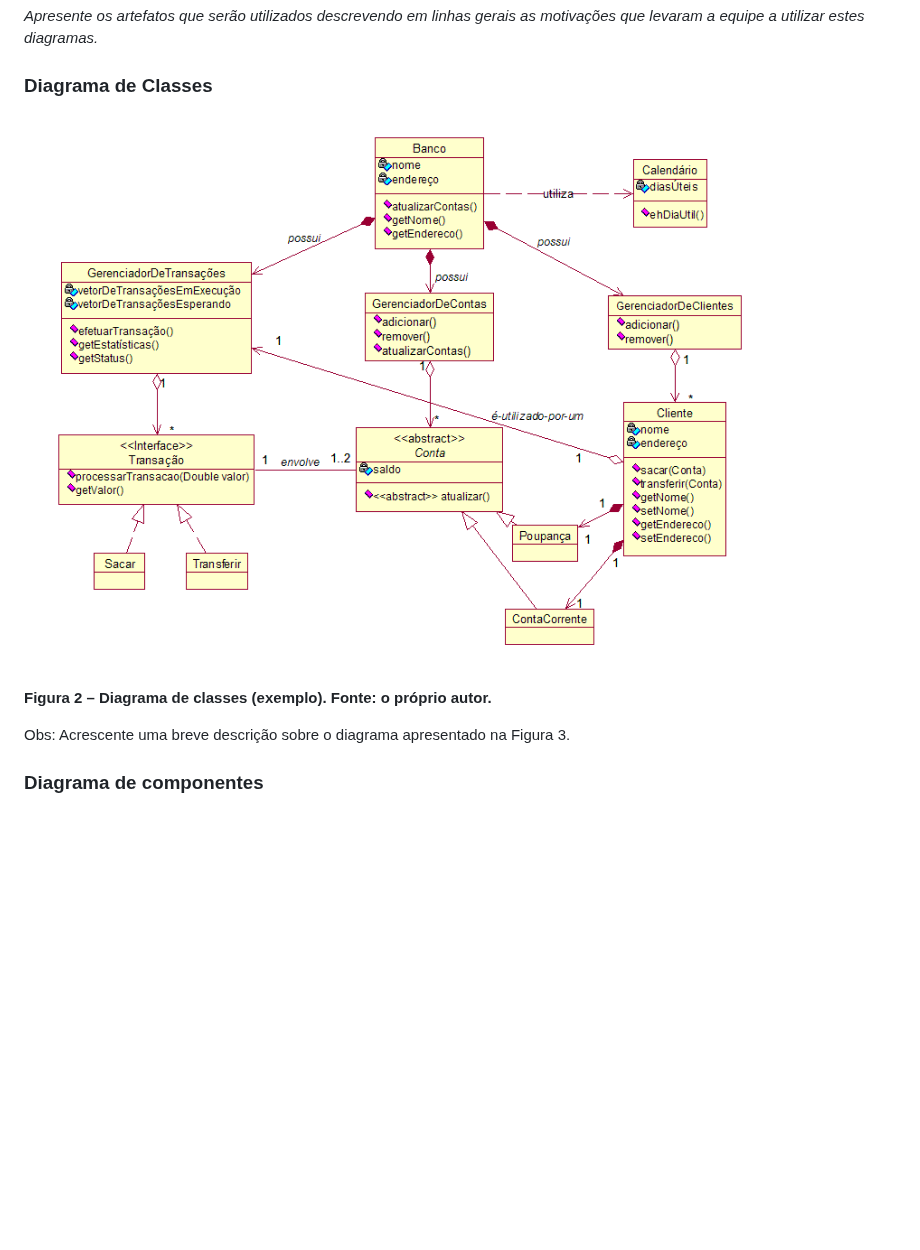
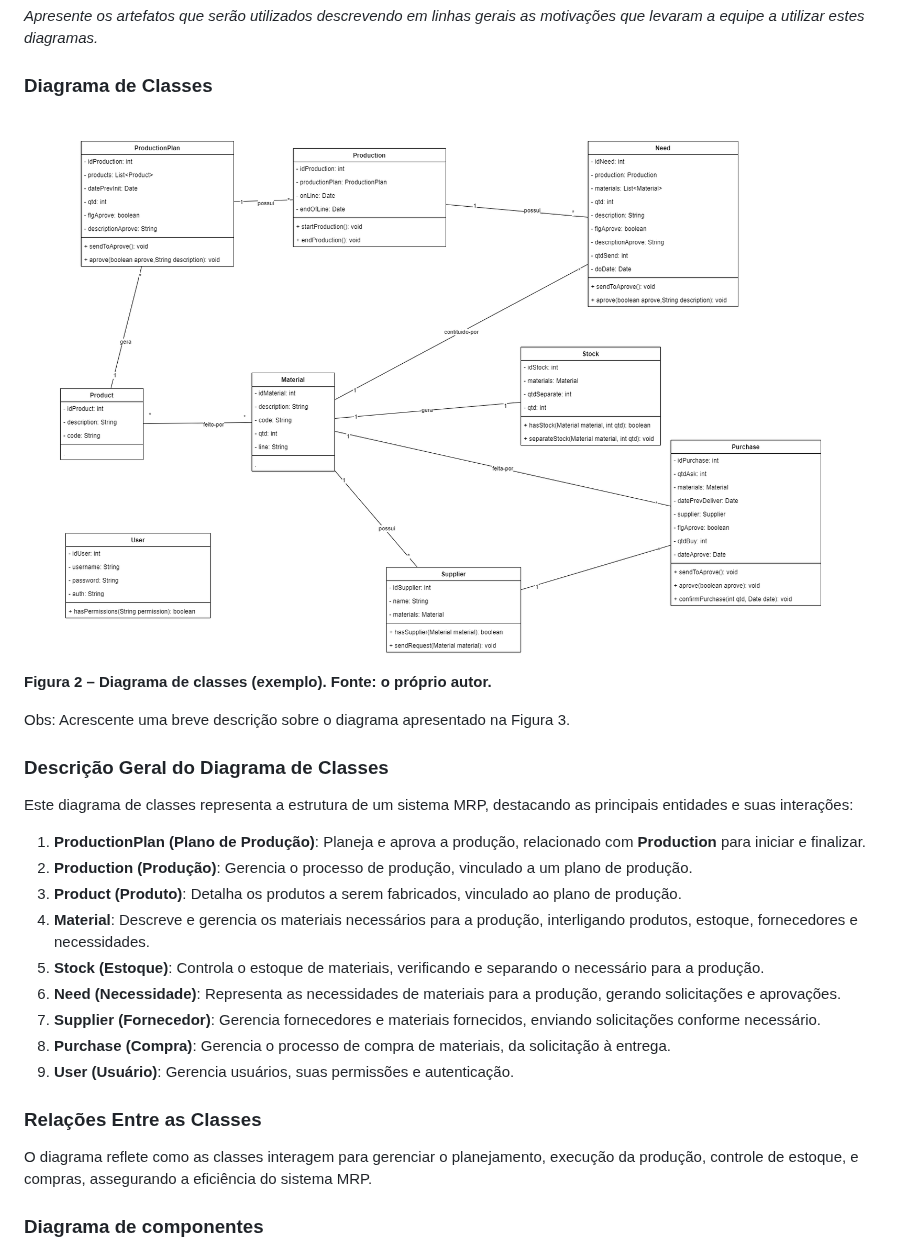
Before and after one commit to eduardobandeiramg/mrp, a Markdown page: docs/architecture_document.md, the part around one of its changes. Rendered like a GitHub page; blank space fills up the shorter version.

```diff
--- a/docs/architecture_document.md
+++ b/docs/architecture_document.md
@@ -211,12 +211,29 @@ _Apresente os artefatos que serão utilizados descrevendo em linhas gerais as mo
 
 ### Diagrama de Classes
 
-![Diagrama de classes](imagens/classes.gif "Diagrama de classes")
-
-
+![Diagrama de classes](imagens/diagram_classes.drawio.png "Diagrama de classes")
 **Figura 2 – Diagrama de classes (exemplo). Fonte: o próprio autor.**
 
 Obs: Acrescente uma breve descrição sobre o diagrama apresentado na Figura 3.
+
+### Descrição Geral do Diagrama de Classes
+
+Este diagrama de classes representa a estrutura de um sistema MRP, destacando as principais entidades e suas interações:
+
+1. **ProductionPlan (Plano de Produção)**: Planeja e aprova a produção, relacionado com **Production** para iniciar e finalizar.
+2. **Production (Produção)**: Gerencia o processo de produção, vinculado a um plano de produção.
+3. **Product (Produto)**: Detalha os produtos a serem fabricados, vinculado ao plano de produção.
+4. **Material**: Descreve e gerencia os materiais necessários para a produção, interligando produtos, estoque, fornecedores e necessidades.
+5. **Stock (Estoque)**: Controla o estoque de materiais, verificando e separando o necessário para a produção.
+6. **Need (Necessidade)**: Representa as necessidades de materiais para a produção, gerando solicitações e aprovações.
+7. **Supplier (Fornecedor)**: Gerencia fornecedores e materiais fornecidos, enviando solicitações conforme necessário.
+8. **Purchase (Compra)**: Gerencia o processo de compra de materiais, da solicitação à entrega.
+9. **User (Usuário)**: Gerencia usuários, suas permissões e autenticação.
+
+### Relações Entre as Classes
+
+O diagrama reflete como as classes interagem para gerenciar o planejamento, execução da produção, controle de estoque, e compras, assegurando a eficiência do sistema MRP.
+
 
 ### Diagrama de componentes
 
```
Also changed, not shown: other parts of docs/architecture_document.md (+62 -4 lines).
